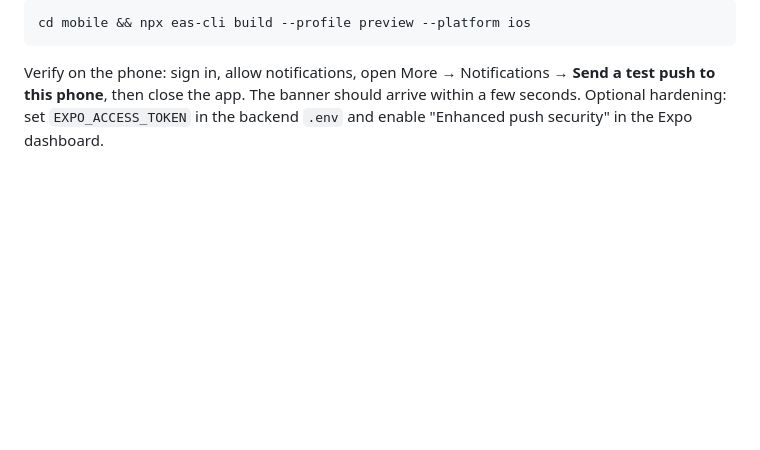
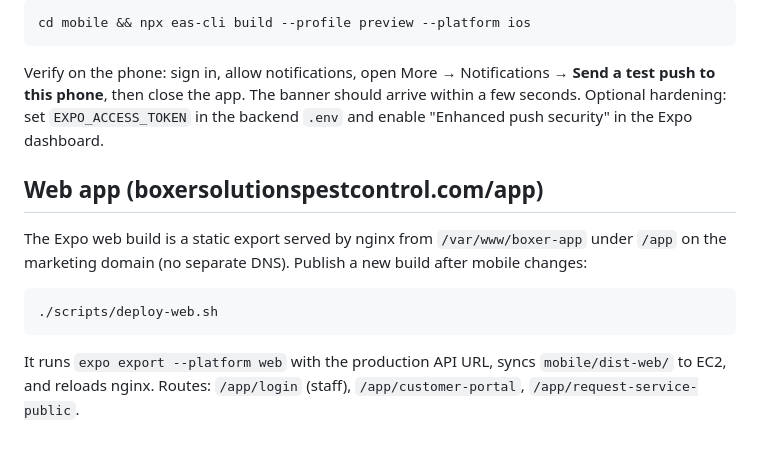
Before and after one commit to Lwilliams002/BoxerSolutions, a Markdown page: COMMANDS.md, the part around the change. Rendered like a GitHub page; blank space fills up the shorter version.

Commit message:
Docs: web app deploy
Co-Authored-By: Claude Fable 5.1 <noreply@anthropic.com>

````diff
--- a/COMMANDS.md
+++ b/COMMANDS.md
@@ -237,3 +237,15 @@ cd mobile && npx eas-cli build --profile preview --platform ios
 ```
 
 Verify on the phone: sign in, allow notifications, open More → Notifications → **Send a test push to this phone**, then close the app. The banner should arrive within a few seconds. Optional hardening: set `EXPO_ACCESS_TOKEN` in the backend `.env` and enable "Enhanced push security" in the Expo dashboard.
+
+## Web app (boxersolutionspestcontrol.com/app)
+
+The Expo web build is a static export served by nginx from `/var/www/boxer-app` under `/app` on the
+marketing domain (no separate DNS). Publish a new build after mobile changes:
+
+```bash
+./scripts/deploy-web.sh
+```
+
+It runs `expo export --platform web` with the production API URL, syncs `mobile/dist-web/` to EC2, and
+reloads nginx. Routes: `/app/login` (staff), `/app/customer-portal`, `/app/request-service-public`.
````
